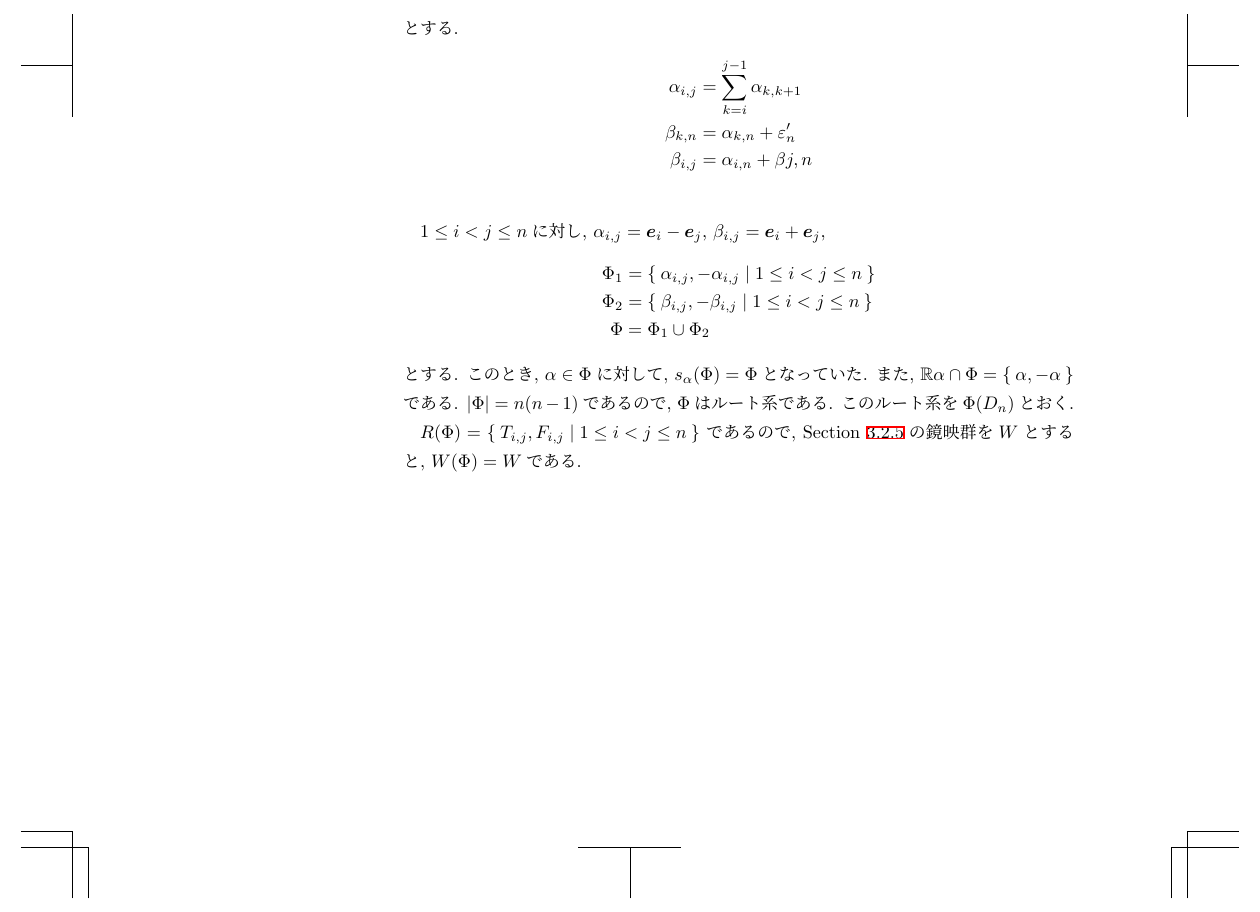
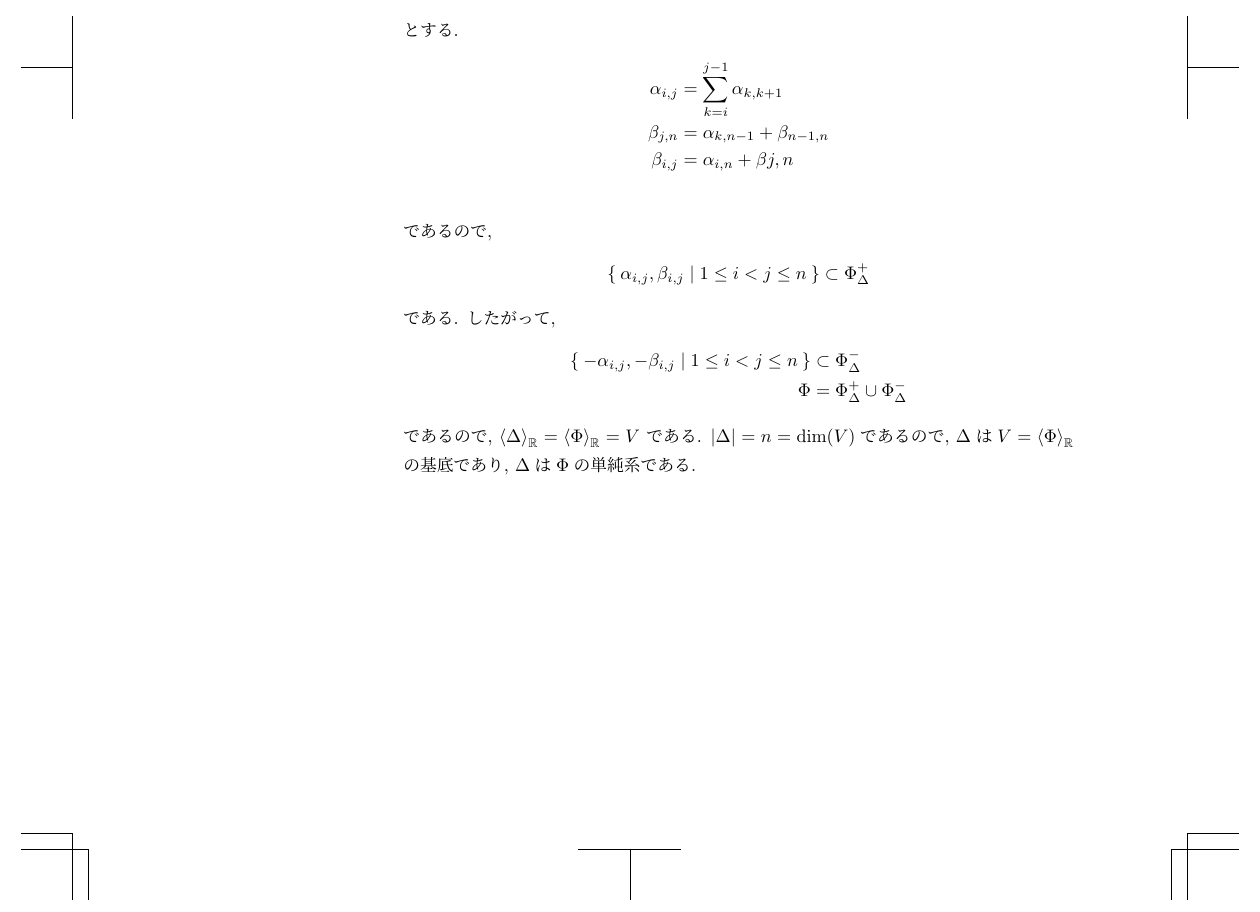
Before and after one commit to a175/n-orthogonal_group, a LaTeX book (src/x2.tex, which reads src/p.tex): part of page 32 of 37, cut so that both start at the same text. Compiled offline with pLaTeX and dvipdfmx.

Commit message:
dn simple system

```diff
--- a/src/p.tex
+++ b/src/p.tex
@@ -2072,33 +2072,23 @@ $\Phi=\Phi(D_n)$とし
 とする.
 \begin{align*}
 \alpha_{i,j}&=\sum_{k=i}^{j-1}\alpha_{k,k+1}\\
-\beta_{k,n}&=\alpha_{k,n}+\varepsilon'_{n}\\
+\beta_{j,n}&=\alpha_{k,n-1}+\beta_{n-1,n}\\
 \beta_{i,j}&=\alpha_{i,n}+\beta{j,n}\\
 \end{align*}
-
-
-$1\leq i<j\leq n$に対し,
-$\alpha_{i,j}=\ee_i-\ee_j$,
-$\beta_{i,j}=\ee_i+\ee_j$,
-\begin{align*}
-  \Phi_1&=\Set{\alpha_{i,j},-\alpha_{i,j}|1\leq i<j\leq n}\\
-  \Phi_2&=\Set{\beta_{i,j},-\beta_{i,j}|1\leq i<j\leq n}\\
-  \Phi&=\Phi_1\cup \Phi_2
-\end{align*}
-とする.
-このとき,
-$\alpha\in \Phi$に対して,
-$s_\alpha(\Phi)=\Phi$となっていた.
-また,
-$\RR\alpha\cap\Phi=\Set{\alpha,-\alpha}$である.
-$\numof{\Phi}=n(n-1)$であるので,
-$\Phi$はルート系である.
-このルート系を$\Phi(D_{n})$とおく.
-
-$R(\Phi)=\Set{T_{i,j},F_{i,j}|1\leq i< j\leq n}$
 であるので,
-\cref{ex:dn:grp}の鏡映群を$W$とすると,
-$W(\Phi)=W$である.
+\begin{align*}
+  \Set{\alpha_{i,j},\beta_{i,j}|1\leq i<j\leq n}\subset\Phi_\Delta^+
+\end{align*}
+である. したがって,
+\begin{align*}
+  \Set{-\alpha_{i,j},-\beta_{i,j}|1\leq i<j\leq n}&\subset\Phi_\Delta^-\\
+  \Phi&=\Phi_\Delta^+\cup\Phi_\Delta^-
+\end{align*}
+であるので,
+$\Braket{\Delta}_\RR=\Braket{\Phi}_\RR=V$
+である.
+$\numof{\Delta}=n=\dim(V)$であるので, $\Delta$は$V=\Braket{\Phi}_\RR$の基底であり,
+$\Delta$は$\Phi$の単純系である.
 
 %#######################################################################
 \chapter{Simple systemの性質}
```
